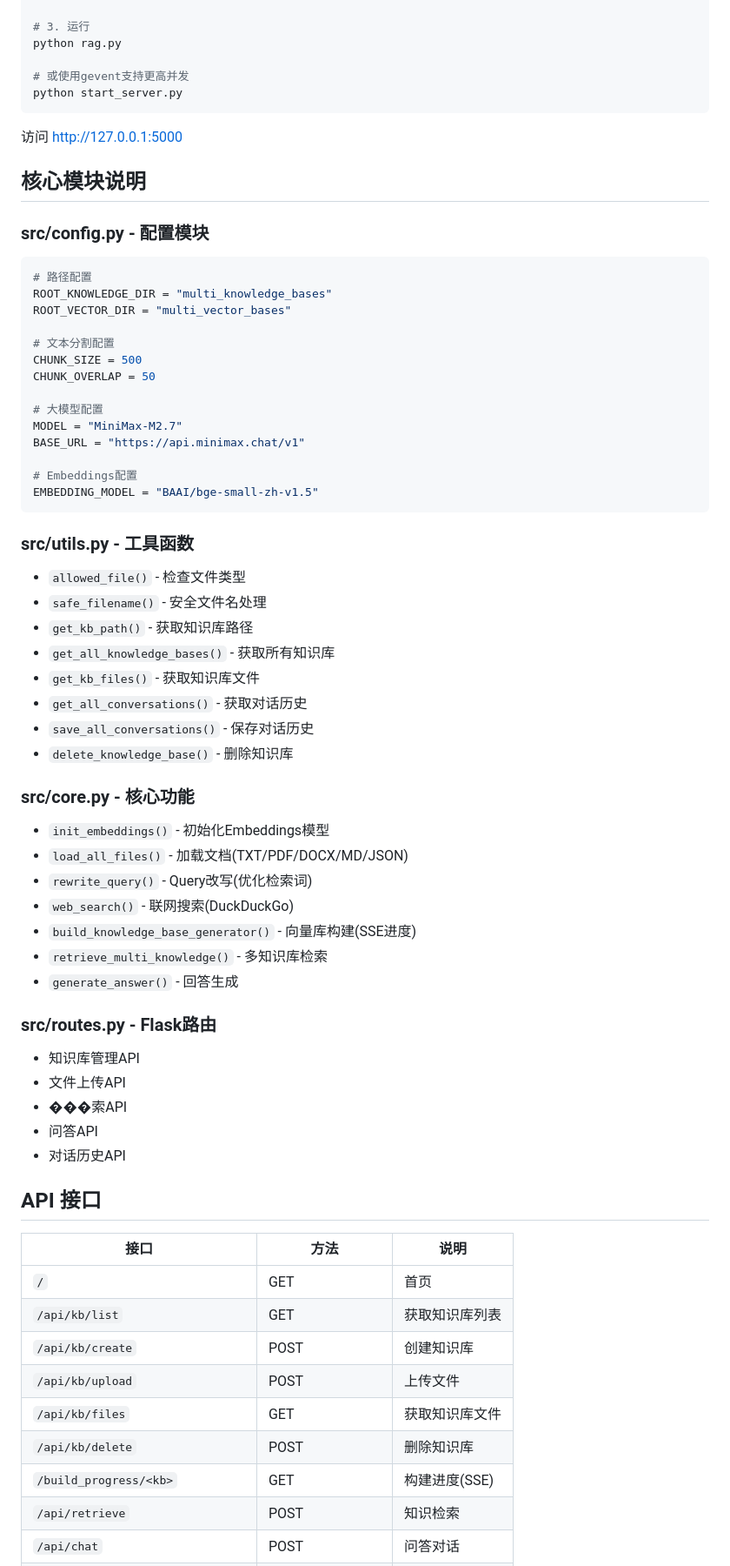
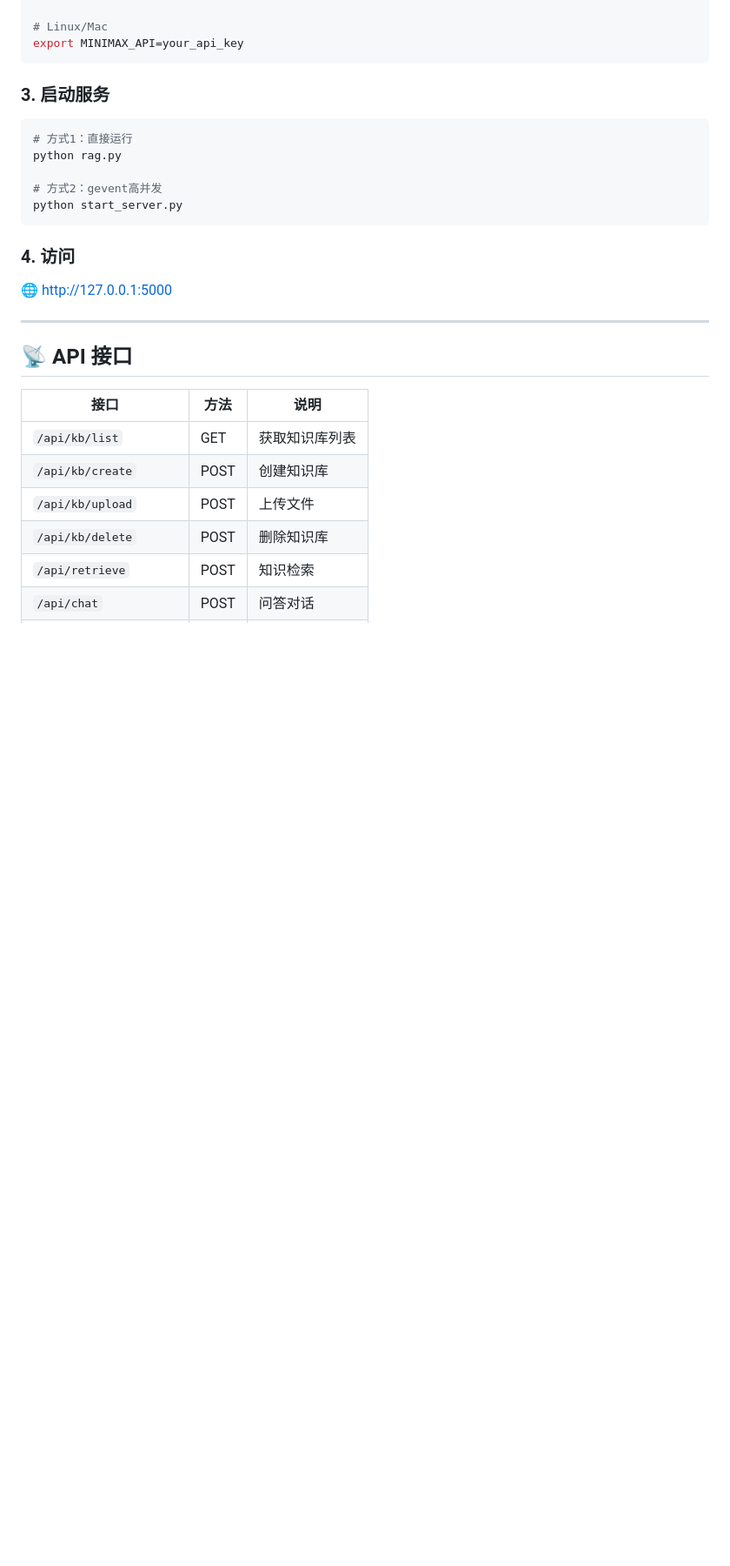
Before and after one commit to huomingyao/personal_rag, a Markdown page: README.md, the part around one of its changes. Shown at 87% size. Rendered like a GitHub page; blank space fills up the shorter version.

````diff
--- a/README.md
+++ b/README.md
@@ -73,71 +82,33 @@ pip install -r requirements.txt
 set MINIMAX_API=your_api_key
 
-# 3. 运行
+# Linux/Mac
+export MINIMAX_API=your_api_key
+```
+
+### 3. 启动服务
+
+```bash
+# 方式1：直接运行
 python rag.py
 
-# 或使用gevent支持更高并发
+# 方式2：gevent高并发
 python start_server.py
 ```
 
-访问 http://127.0.0.1:5000
+### 4. 访问
 
-## 核心模块说明
+🌐 http://127.0.0.1:5000
 
-### src/config.py - 配置模块
-```python
-# 路径配置
-ROOT_KNOWLEDGE_DIR = "multi_knowledge_bases"
-ROOT_VECTOR_DIR = "multi_vector_bases"
+---
 
-# 文本分割配置
-CHUNK_SIZE = 500
-CHUNK_OVERLAP = 50
-
-# 大模型配置
-MODEL = "MiniMax-M2.7"
-BASE_URL = "https://api.minimax.chat/v1"
-
-# Embeddings配置
-EMBEDDING_MODEL = "BAAI/bge-small-zh-v1.5"
-```
-
-### src/utils.py - 工具函数
-- `allowed_file()` - 检查文件类型
-- `safe_filename()` - 安全文件名处理
-- `get_kb_path()` - 获取知识库路径
-- `get_all_knowledge_bases()` - 获取所有知识库
-- `get_kb_files()` - 获取知识库文件
-- `get_all_conversations()` - 获取对话历史
-- `save_all_conversations()` - 保存对话历史
-- `delete_knowledge_base()` - 删除知识库
-
-### src/core.py - 核心功能
-- `init_embeddings()` - 初始化Embeddings模型
-- `load_all_files()` - 加载文档(TXT/PDF/DOCX/MD/JSON)
-- `rewrite_query()` - Query改写(优化检索词)
-- `web_search()` - 联网搜索(DuckDuckGo)
-- `build_knowledge_base_generator()` - 向量库构建(SSE进度)
-- `retrieve_multi_knowledge()` - 多知识库检索
-- `generate_answer()` - 回答生成
-
-### src/routes.py - Flask路由
-- 知识库管理API
-- 文件上传API
-- ���索API
-- 问答API
-- 对话历史API
-
-## API 接口
+## 📡 API 接口
 
 | 接口 | 方法 | 说明 |
 |------|------|------|
-| `/` | GET | 首页 |
 | `/api/kb/list` | GET | 获取知识库列表 |
 | `/api/kb/create` | POST | 创建知识库 |
 | `/api/kb/upload` | POST | 上传文件 |
-| `/api/kb/files` | GET | 获取知识库文件 |
 | `/api/kb/delete` | POST | 删除知识库 |
-| `/build_progress/<kb>` | GET | 构建进度(SSE) |
 | `/api/retrieve` | POST | 知识检索 |
 | `/api/chat` | POST | 问答对话 |
 | `/api/history` | GET | 对话历史 |
````
Also changed, not shown: other parts of README.md (+107 -100 lines).
